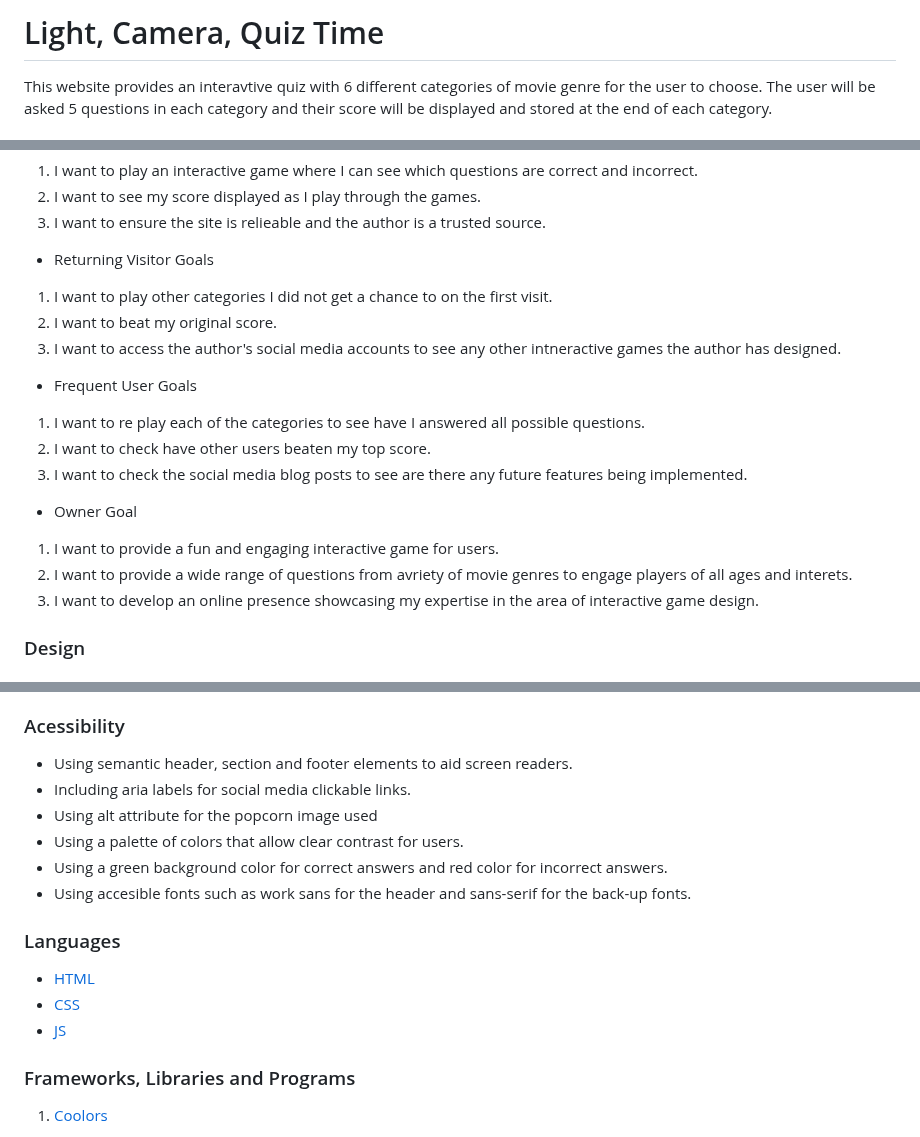
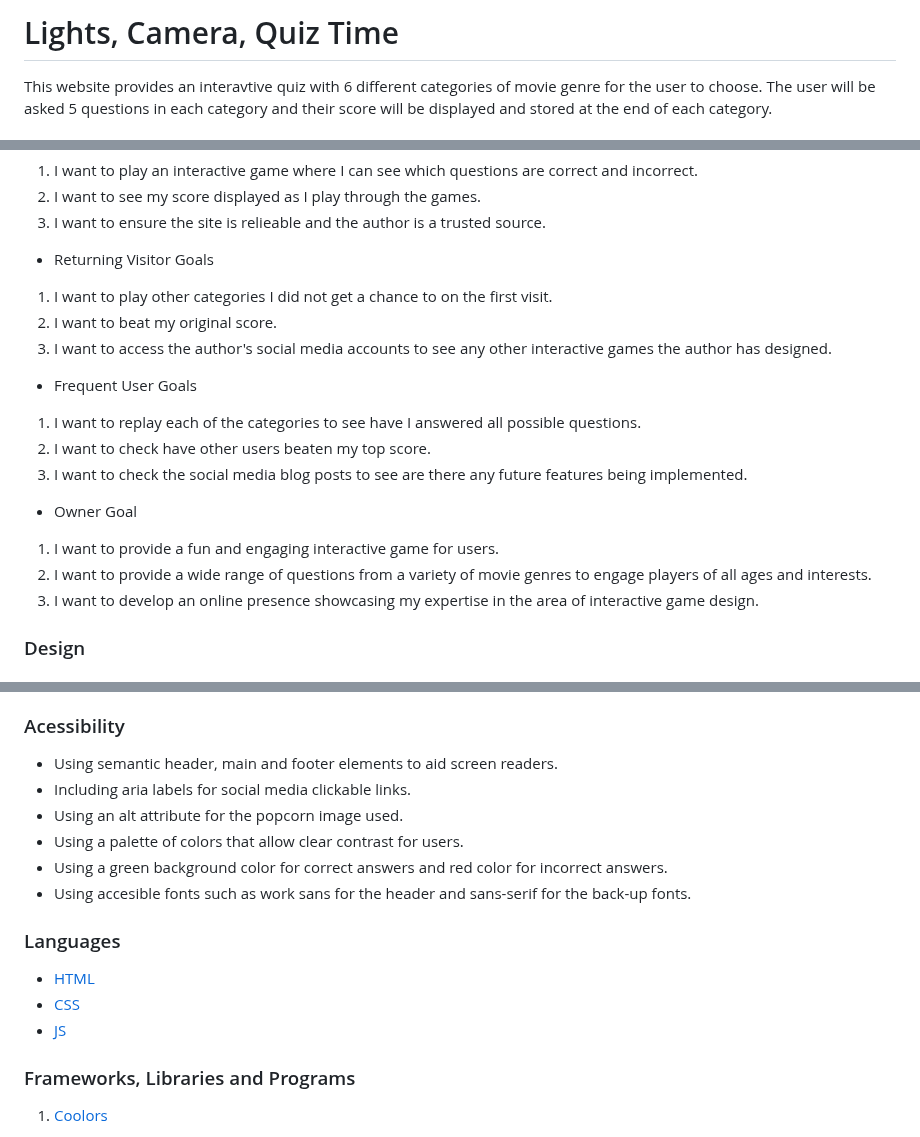
Before and after one commit to Code-Institute-Submissions/lights-camera-quiz-time, a Markdown page: README.md, 3 parts joined by grey strips. Rendered like a GitHub page.

```diff
--- a/README.md
+++ b/README.md
@@ -1,4 +1,4 @@
-# Light, Camera, Quiz Time
+# Lights, Camera, Quiz Time
 
 This website provides an interavtive quiz with 6 different categories of movie genre for the user to choose. The user will be asked 5 questions in each category and their score will be displayed and stored at the end of each category.
 
@@ -12,16 +12,16 @@ This website provides an interavtive quiz with 6 different categories of movie g
 - Returning Visitor Goals
 1. I want to play other categories I did not get a chance to on the first visit.
 2. I want to beat my original score.
-3. I want to access the author's social media accounts to see any other intneractive games the author has designed.
+3. I want to access the author's social media accounts to see any other interactive games the author has designed.
 
 - Frequent User Goals
-1. I want to re play each of the categories to see have I answered all possible questions.
+1. I want to replay each of the categories to see have I answered all possible questions.
 2. I want to check have other users beaten my top score.
 3. I want to check the social media blog posts to see are there any future features being implemented.
 
 - Owner Goal
 1. I want to provide a fun and engaging interactive game for users.
-2. I want to provide a wide range of questions from  avriety of movie genres to engage players of all ages and interets.
+2. I want to provide a wide range of questions from a variety of movie genres to engage players of all ages and interests.
 3. I want to develop an online presence showcasing my expertise in the area of interactive game design.
 
 ### Design
@@ -50,9 +50,9 @@ The popcorn image was sourced from [Pixabay](https://pixabay.com/) from [Pexels]
 - Score Section
 
 ### Acessibility
-- Using semantic header, section and footer elements to aid screen readers.
+- Using semantic header, main and footer elements to aid screen readers.
 - Including aria labels for social media clickable links.
-- Using alt attribute for the popcorn image used
+- Using an alt attribute for the popcorn image used.
 - Using a palette of colors that allow clear contrast for users.
 - Using a green background color for correct answers and red color for incorrect answers.
 - Using accesible fonts such as work sans for the header and sans-serif for the back-up fonts.
```
Also changed, not shown: other parts of README.md (+9 -8 lines).
